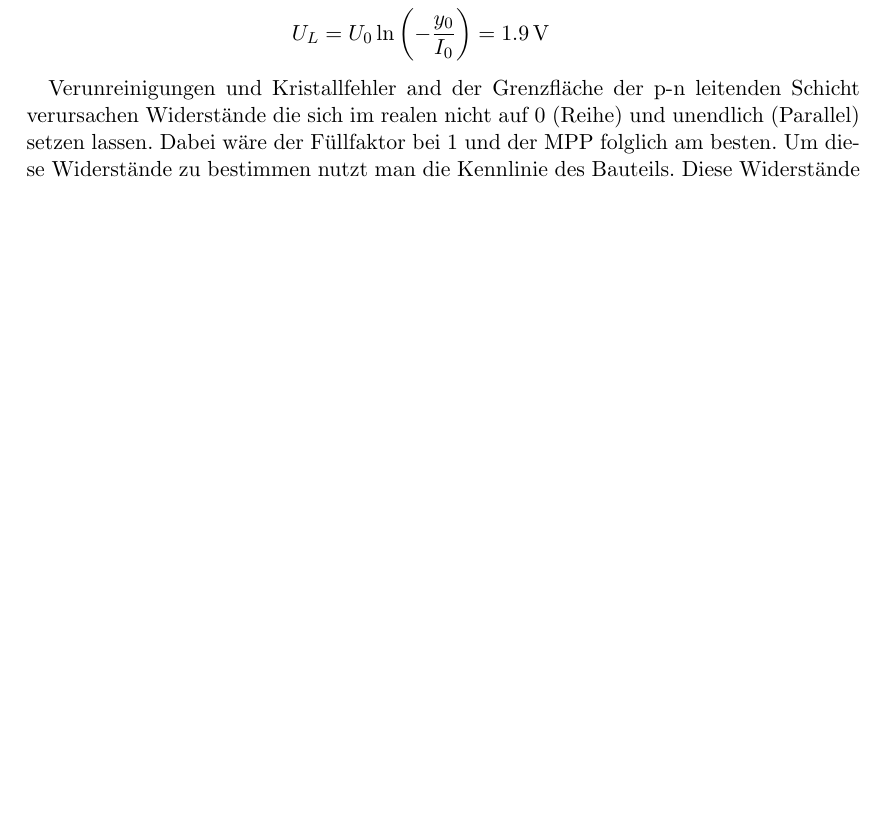
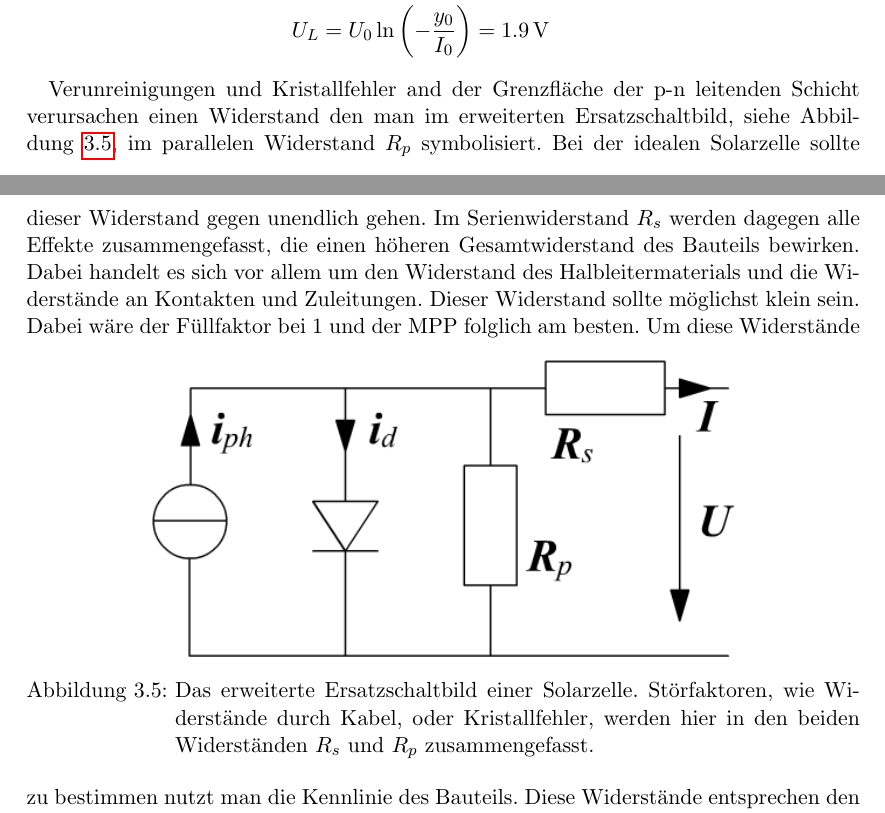
Before and after one commit to jimipb/brennstoffzelle, a LaTeX document (brennstoffzelle.tex, which reads kap/durchfuehrung.tex): part of page 15 of 21 before the commit and two parts of pages 15 and 16 of 21 after it, the two joined at a grey line, cut so that both start at the same text, the shorter picture padded with empty space. Compiled offline with pdfLaTeX.

Commit message:
alle verbesserungen eingearbeitet

```diff
--- a/kap/durchfuehrung.tex
+++ b/kap/durchfuehrung.tex
@@ -47,7 +47,22 @@ Für $U=0$ ergibt sich der Kurzschlussstrom $I_K$ und für $I=0$ die Leerlaufspa
 	U_L &= U_0 \ln \left( -\frac{y_0}{I_0} \right) = \SI{1,9}{\volt}
 \end{align*}
 
-Verunreinigungen und Kristallfehler and der Grenzfläche der p-n leitenden Schicht verursachen Widerstände die sich im realen nicht auf 0 (Reihe) und unendlich (Parallel) setzen lassen.
+Verunreinigungen und Kristallfehler and der Grenzfläche der p-n leitenden
+Schicht verursachen einen Widerstand den man im erweiterten Ersatzschaltbild,
+siehe Abbildung \ref{solarschalt}, im parallelen Widerstand $R_p$ symbolisiert.
+Bei der idealen Solarzelle sollte dieser Widerstand gegen unendlich gehen.
+Im Serienwiderstand $R_s$ werden dagegen alle Effekte zusammengefasst, die einen
+höheren Gesamtwiderstand des Bauteils bewirken. Dabei handelt es sich vor allem
+um den Widerstand des Halbleitermaterials und die Widerstände an Kontakten und
+Zuleitungen. Dieser Widerstand sollte möglichst klein sein.
+\begin{figure}[h]
+	\centering
+	\includegraphics[width=0.7\textwidth]{Abb/solarschalt.png}
+	\caption{Das erweiterte Ersatzschaltbild einer Solarzelle. Störfaktoren, wie
+			 Widerstände durch Kabel, oder Kristallfehler, werden hier in den
+			 beiden Widerständen $R_s$ und $R_p$ zusammengefasst.}
+	\label{solarschalt}
+\end{figure}
 Dabei wäre der Füllfaktor bei 1 und der MPP folglich am besten.
 Um diese Widerstände zu bestimmen nutzt man die Kennlinie des Bauteils.
 Diese Widerstände entsprechen den Steigungen der Kennlinie nahe den Achsen, also der Steigung des Graphen bei Leerlaufspannung und Kurzschlussstrom.
```
Also changed, not shown: kap/solar.tex (+6 -1 lines), Abb/solarschalt.png (added), brennstoffzelle.pdf, 4 other files.
